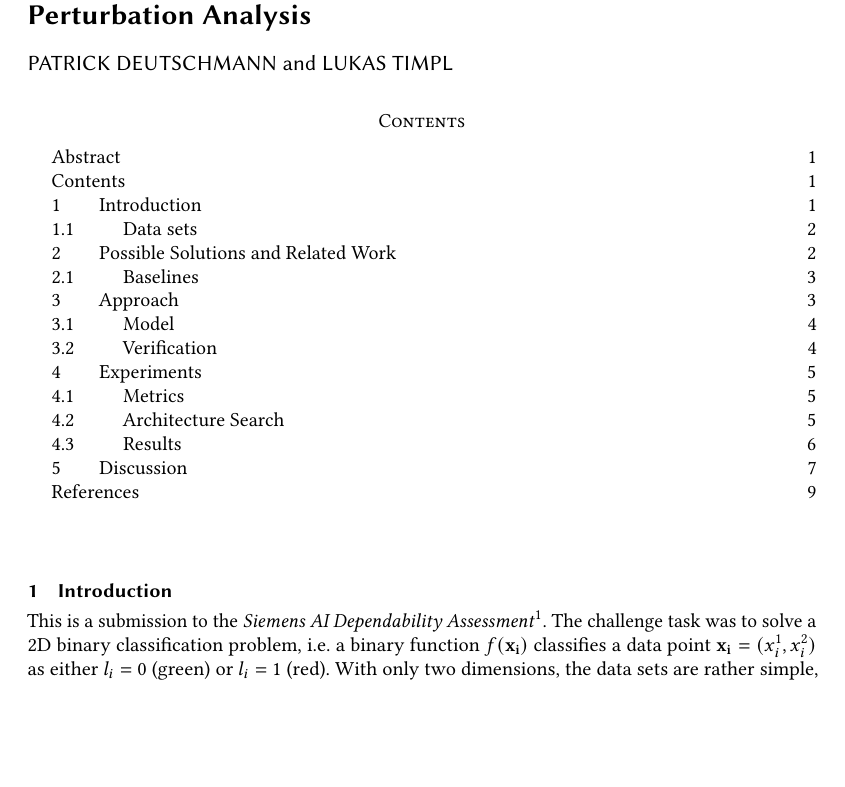
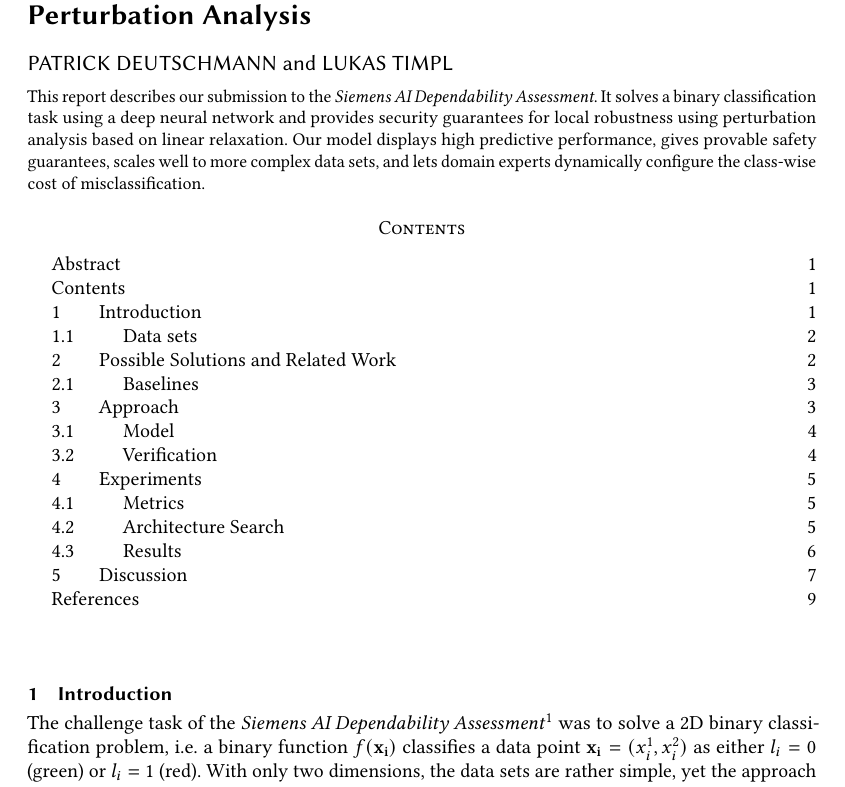
Before and after one commit to lukas-jkl/dependable-classification, a LaTeX paper (report/report.tex): part of page 1 of 9, cut so that both start at the same text, the shorter picture padded with empty space. Compiled offline with pdfLaTeX; an older LaTeX class or package is replaced by its successor.

Commit message:
Add abstract to report

```diff
--- a/report/report.tex
+++ b/report/report.tex
@@ -52,7 +52,7 @@
 %% The abstract is a short summary of the work to be presented in the
 %% article.
 \begin{abstract}
-% TODO write abstract
+This report describes our submission to the \textit{Siemens AI Dependability Assessment}. It solves a binary classification task using a deep neural network and provides security guarantees for local robustness using perturbation analysis based on linear relaxation. Our model displays high predictive performance, gives provable safety guarantees, scales well to more complex data sets, and lets domain experts dynamically configure the class-wise cost of misclassification.
 \end{abstract}
 
 %%
@@ -79,7 +79,7 @@
 
 \section{Introduction}
 
-This is a submission to the \textit{Siemens AI Dependability Assessment}\footnote{\url{https://ecosystem.siemens.com/ai-da-sc}}. The challenge task was to solve a 2D binary classification problem, i.e. a binary function $f(\mathbf{x_i})$ classifies a data point $\mathbf{x_i} = (x_i^1, x_i^2)$ as either $l_i=0$ (green) or $l_i=1$ (red). With only two dimensions, the data sets are rather simple, yet the approach should also scale to inputs of higher dimensions. Most importantly, however, $f(\mathbf{x}_i)$ should provide safety guarantees. This means that the ML model must not only have high predictive capabilities but also must be able to produce provably reliable results under certain assumptions. Furthermore, the setting is chosen such that misclassification costs are not equal for the two classes. Following the analogy of traffic lights, it is more dangerous (costly) to classify a red sample as green than classifying a green sample as red. It is given that the training data is labelled correctly and that the classes do not overlap.
+The challenge task of the \textit{Siemens AI Dependability Assessment}\footnote{\url{https://ecosystem.siemens.com/ai-da-sc}} was to solve a 2D binary classification problem, i.e. a binary function $f(\mathbf{x_i})$ classifies a data point $\mathbf{x_i} = (x_i^1, x_i^2)$ as either $l_i=0$ (green) or $l_i=1$ (red). With only two dimensions, the data sets are rather simple, yet the approach should also scale to inputs of higher dimensions. Most importantly, however, $f(\mathbf{x}_i)$ should provide safety guarantees. This means that the ML model must not only have high predictive capabilities but also must be able to produce provably reliable results under certain assumptions. Furthermore, the setting is chosen such that misclassification costs are not equal for the two classes. Following the analogy of traffic lights, it is more dangerous (costly) to classify a red sample as green than classifying a green sample as red. It is given that the training data is labelled correctly and that the classes do not overlap.
 
 Our solution aims at striking the ideal balance of these criteria in that it displays high predictive performance, gives provable safety guarantees, scales well to more complex data sets, and lets domain experts dynamically configure the class-wise cost of misclassification.
 
```
